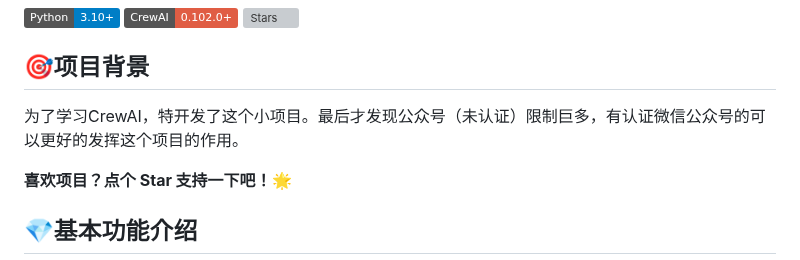
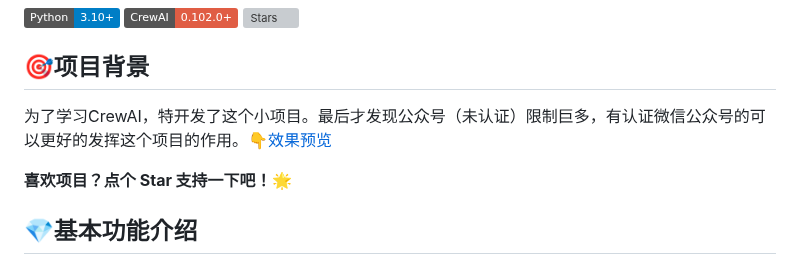
Before and after one commit to zo0043/ai_auto_wxgzh, a Markdown page: README.md, the part around the change. GitHub-like rendering; badges without logos; grey boxes are pictures that could not be loaded.

Commit message:
更新说明

```diff
--- a/README.md
+++ b/README.md
@@ -5,7 +5,7 @@
 ![Python](https://img.shields.io/badge/Python-3.10+-blue) ![CrewAI](https://img.shields.io/badge/CrewAI-0.102.0+-red) ![Stars](https://img.shields.io/github/stars/iniwap/ai_auto_wxgzh?label=收藏)
 
 ## 🎯项目背景
-为了学习CrewAI，特开发了这个小项目。最后才发现公众号（未认证）限制巨多，有认证微信公众号的可以更好的发挥这个项目的作用。
+为了学习CrewAI，特开发了这个小项目。最后才发现公众号（未认证）限制巨多，有认证微信公众号的可以更好的发挥这个项目的作用。👇[效果预览](#模板发布效果预览)
 
 **喜欢项目？点个 Star 支持一下吧！🌟**
 
```
